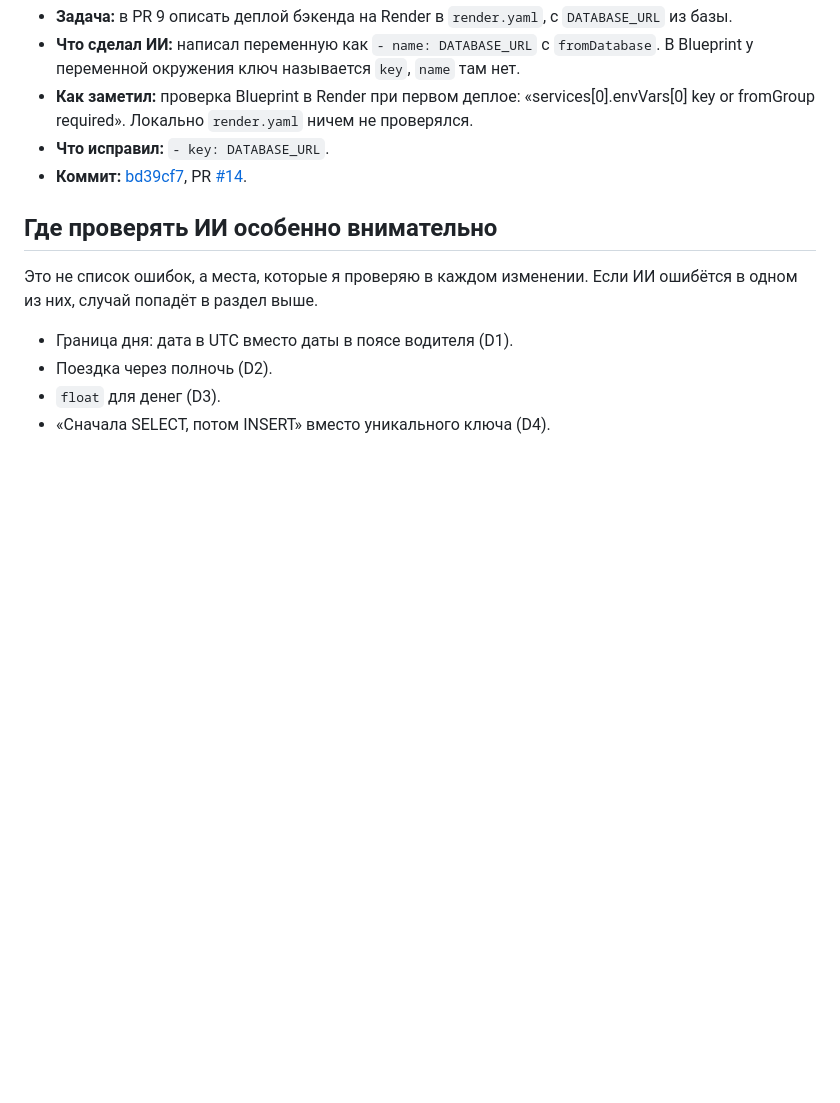
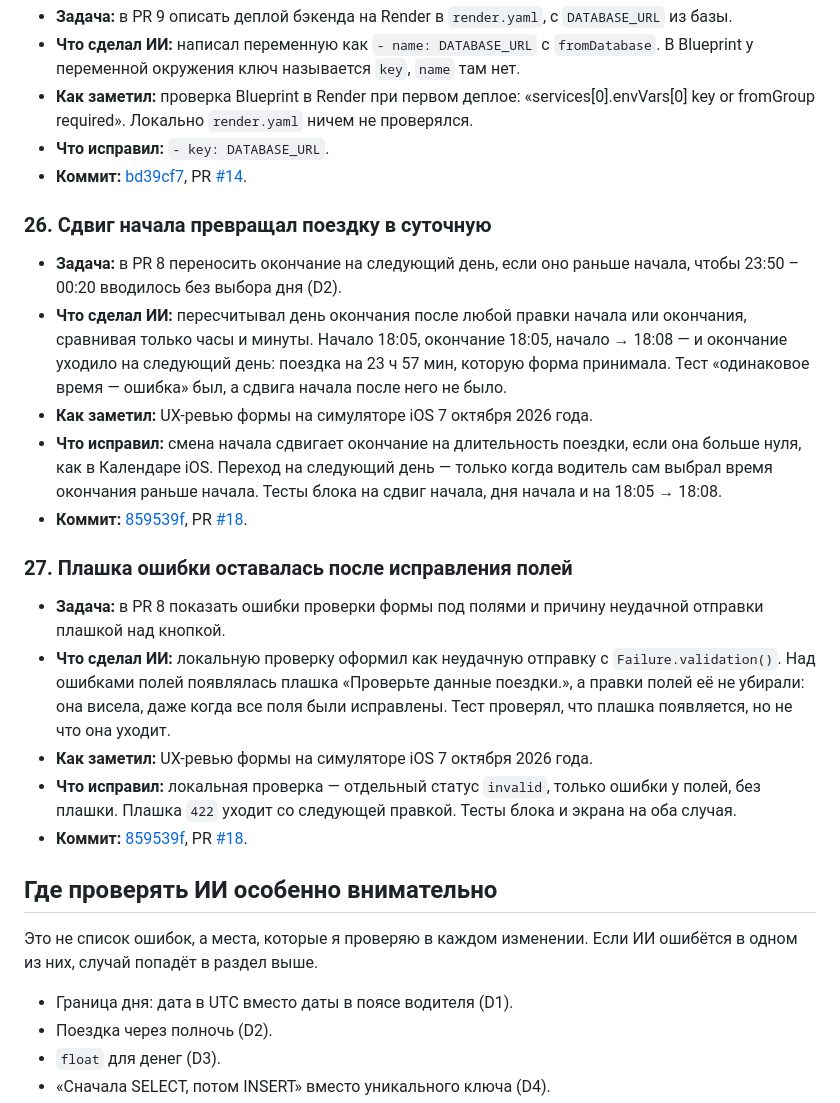
Before and after one commit to m1roxx/driver_shifts, a Markdown page: docs/ai-log.md, the part around the change. Rendered like a GitHub page; blank space fills up the shorter version.

Commit message:
docs(ai-log): the 24-hour trip and the stale validation banner
Co-Authored-By: Claude Opus 5.5 <noreply@anthropic.com>

```diff
--- a/docs/ai-log.md
+++ b/docs/ai-log.md
@@ -428,6 +428,35 @@
 - **Коммит:** [bd39cf7](https://github.com/m1roxx/driver_shifts/commit/bd39cf7bc3f1c1fb9d9805b678446b3d196160d8),
   PR [#14](https://github.com/m1roxx/driver_shifts/pull/14).
 
+### 26. Сдвиг начала превращал поездку в суточную
+
+- **Задача:** в PR 8 переносить окончание на следующий день, если оно раньше начала, чтобы
+  23:50 – 00:20 вводилось без выбора дня (D2).
+- **Что сделал ИИ:** пересчитывал день окончания после любой правки начала или окончания,
+  сравнивая только часы и минуты. Начало 18:05, окончание 18:05, начало → 18:08 — и окончание
+  уходило на следующий день: поездка на 23 ч 57 мин, которую форма принимала. Тест «одинаковое
+  время — ошибка» был, а сдвига начала после него не было.
+- **Как заметил:** UX-ревью формы на симуляторе iOS 7 октября 2026 года.
+- **Что исправил:** смена начала сдвигает окончание на длительность поездки, если она больше
+  нуля, как в Календаре iOS. Переход на следующий день — только когда водитель сам выбрал время
+  окончания раньше начала. Тесты блока на сдвиг начала, дня начала и на 18:05 → 18:08.
+- **Коммит:** [859539f](https://github.com/m1roxx/driver_shifts/commit/859539f8433c336e436b0cc6ab2735e830f2da03),
+  PR [#18](https://github.com/m1roxx/driver_shifts/pull/18).
+
+### 27. Плашка ошибки оставалась после исправления полей
+
+- **Задача:** в PR 8 показать ошибки проверки формы под полями и причину неудачной отправки
+  плашкой над кнопкой.
+- **Что сделал ИИ:** локальную проверку оформил как неудачную отправку с `Failure.validation()`.
+  Над ошибками полей появлялась плашка «Проверьте данные поездки.», а правки полей её не
+  убирали: она висела, даже когда все поля были исправлены. Тест проверял, что плашка
+  появляется, но не что она уходит.
+- **Как заметил:** UX-ревью формы на симуляторе iOS 7 октября 2026 года.
+- **Что исправил:** локальная проверка — отдельный статус `invalid`, только ошибки у полей,
+  без плашки. Плашка `422` уходит со следующей правкой. Тесты блока и экрана на оба случая.
+- **Коммит:** [859539f](https://github.com/m1roxx/driver_shifts/commit/859539f8433c336e436b0cc6ab2735e830f2da03),
+  PR [#18](https://github.com/m1roxx/driver_shifts/pull/18).
+
 ## Где проверять ИИ особенно внимательно
 
 Это не список ошибок, а места, которые я проверяю в каждом изменении. Если ИИ ошибётся
```
